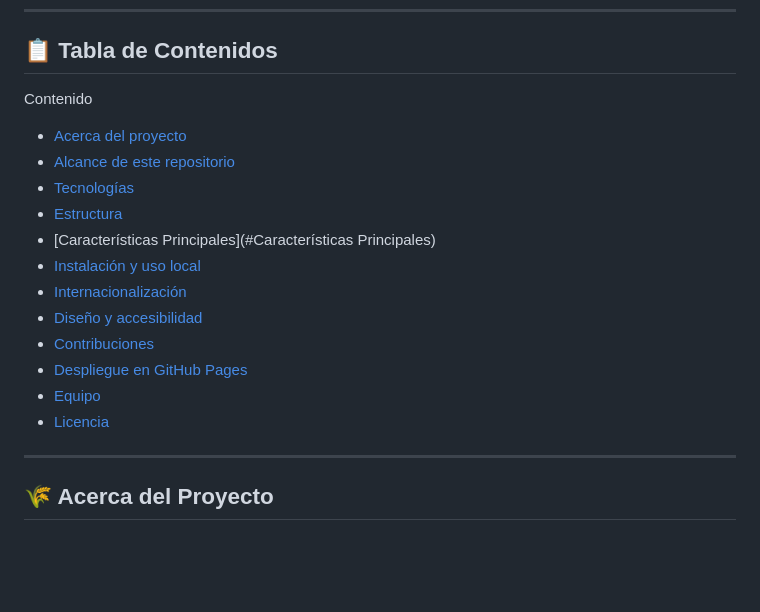
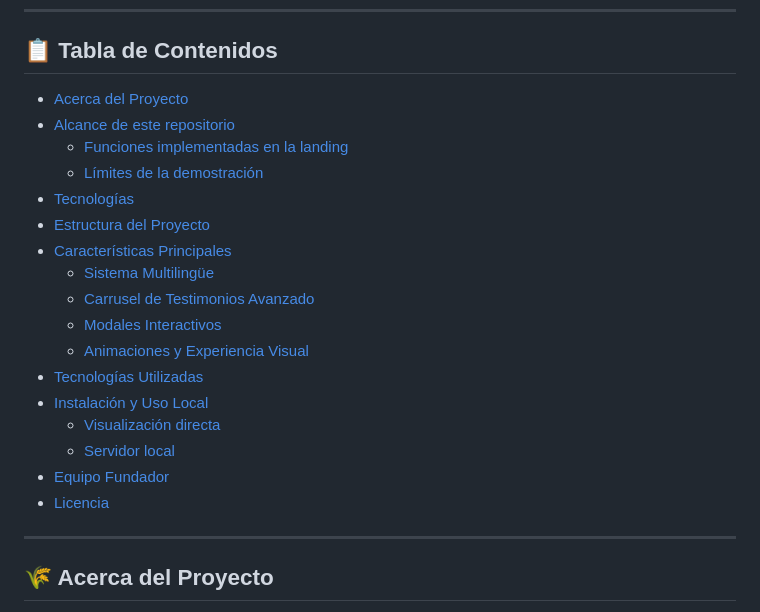
Before and after one commit to AGROFLET/Agroflet-landing-page, a Markdown page: README.md, the part around the change. Rendered like a GitHub page; blank space fills up the shorter version.

Commit message:
feat: updatetablecontectgrat

```diff
--- a/README.md
+++ b/README.md
@@ -21,21 +21,23 @@
 
 ## 📋 Tabla de Contenidos
 
-Contenido
-
-- [Acerca del proyecto](#acerca-del-proyecto)
+- [Acerca del Proyecto](#-acerca-del-proyecto)
 - [Alcance de este repositorio](#alcance-de-este-repositorio)
+  - [Funciones implementadas en la landing](#funciones-implementadas-en-la-landing)
+  - [Límites de la demostración](#límites-de-la-demostración)
 - [Tecnologías](#tecnologías)
-- [Estructura](#estructura)
-- [Características Principales](#Características Principales)
-- [Instalación y uso local](#instalación-y-uso-local)
-- [Internacionalización](#internacionalización)
-- [Diseño y accesibilidad](#diseño-y-accesibilidad)
-- [Contribuciones](#contribuciones)
-- [Despliegue en GitHub Pages](#despliegue-en-github-pages)
-- [Equipo](#equipo)
-- [Licencia](#licencia)
-
+- [Estructura del Proyecto](#-estructura-del-proyecto)
+- [Características Principales](#-características-principales)
+  - [Sistema Multilingüe](#1-sistema-multilingüe-i18n-es--en)
+  - [Carrusel de Testimonios Avanzado](#2-carrusel-de-testimonios-avanzado)
+  - [Modales Interactivos](#3-modales-interactivos)
+  - [Animaciones y Experiencia Visual](#4-animaciones-y-experiencia-visual-glassmorphism--3d-tilt)
+- [Tecnologías Utilizadas](#-tecnologías-utilizadas)
+- [Instalación y Uso Local](#-instalación-y-uso-local)
+  - [Visualización directa](#opción-1-visualización-directa)
+  - [Servidor local](#opción-2-servidor-local-recomendado-para-desarrollo)
+- [Equipo Fundador](#-equipo-fundador)
+- [Licencia](#-licencia)
 
 ---
 
```
